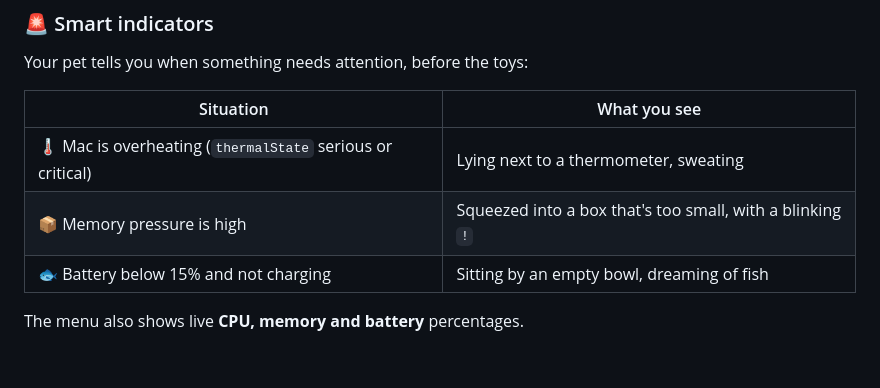
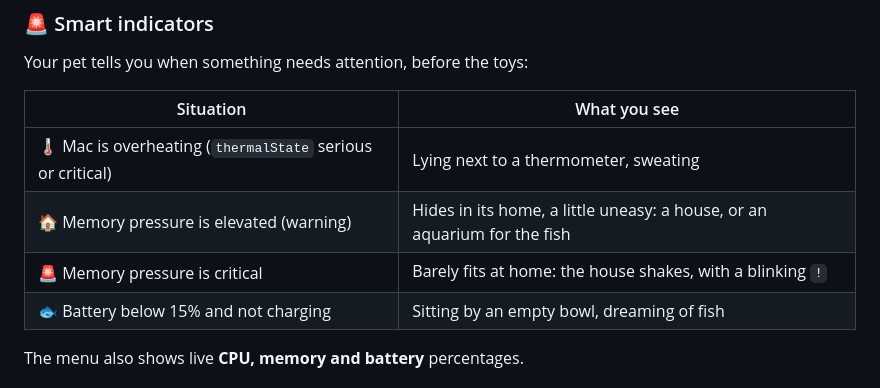
Before and after one commit to oRIOnTx/amazing-pet, a Markdown page: README.md, the part around the change. Rendered like a GitHub page; blank space fills up the shorter version.

```diff
--- a/README.md
+++ b/README.md
@@ -45,7 +45,8 @@ Your pet tells you when something needs attention, before the toys:
 | Situation | What you see |
 |---|---|
 | 🌡 Mac is overheating (`thermalState` serious or critical) | Lying next to a thermometer, sweating |
-| 📦 Memory pressure is high | Squeezed into a box that's too small, with a blinking `!` |
+| 🏠 Memory pressure is elevated (warning) | Hides in its home, a little uneasy: a house, or an aquarium for the fish |
+| 🚨 Memory pressure is critical | Barely fits at home: the house shakes, with a blinking `!` |
 | 🐟 Battery below 15% and not charging | Sitting by an empty bowl, dreaming of fish |
 
 The menu also shows live **CPU, memory and battery** percentages.
```
Also changed, not shown: CHANGELOG.md (+6 -0 lines), docs/images/menubar.gif, docs/images/scenes.png, 12 other files.
